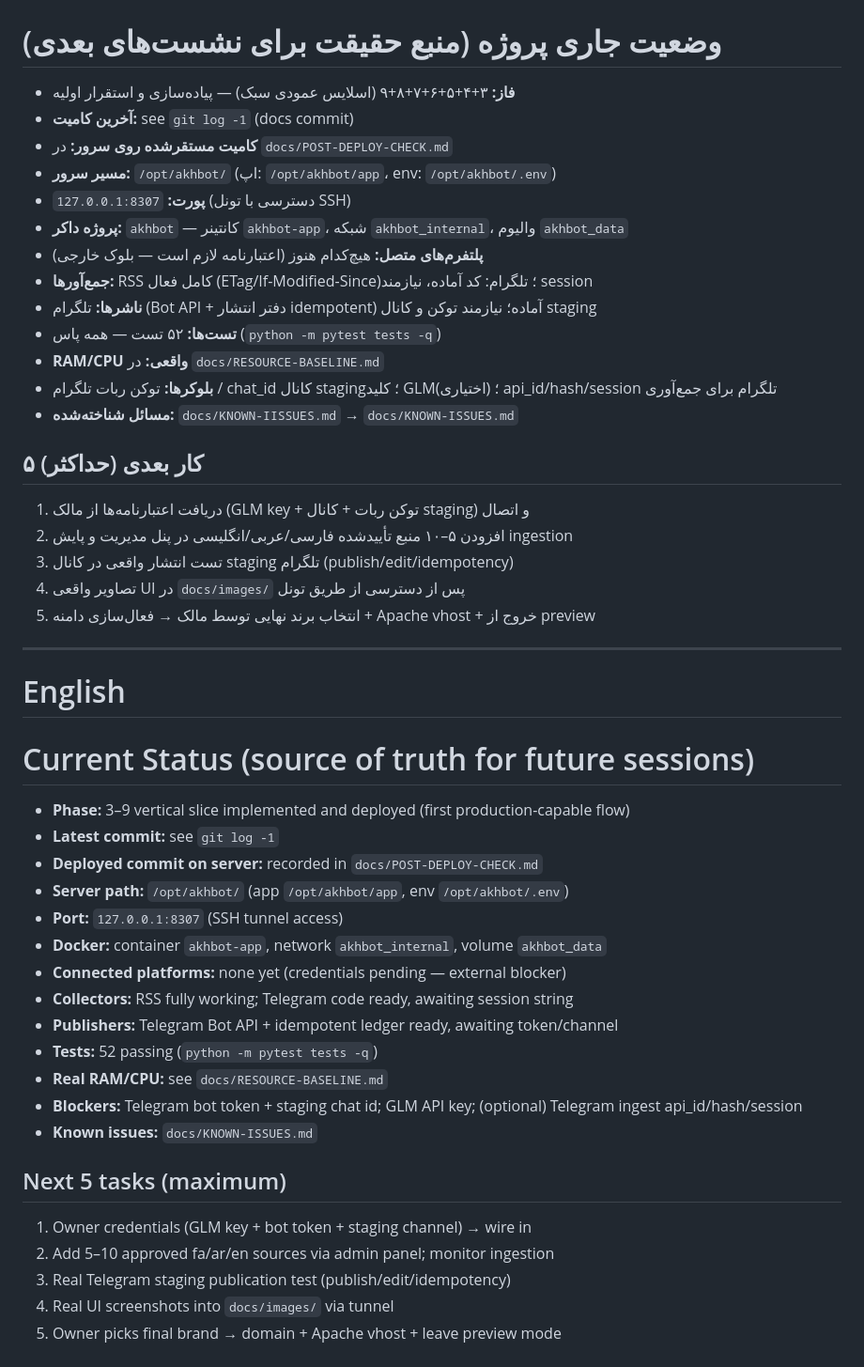
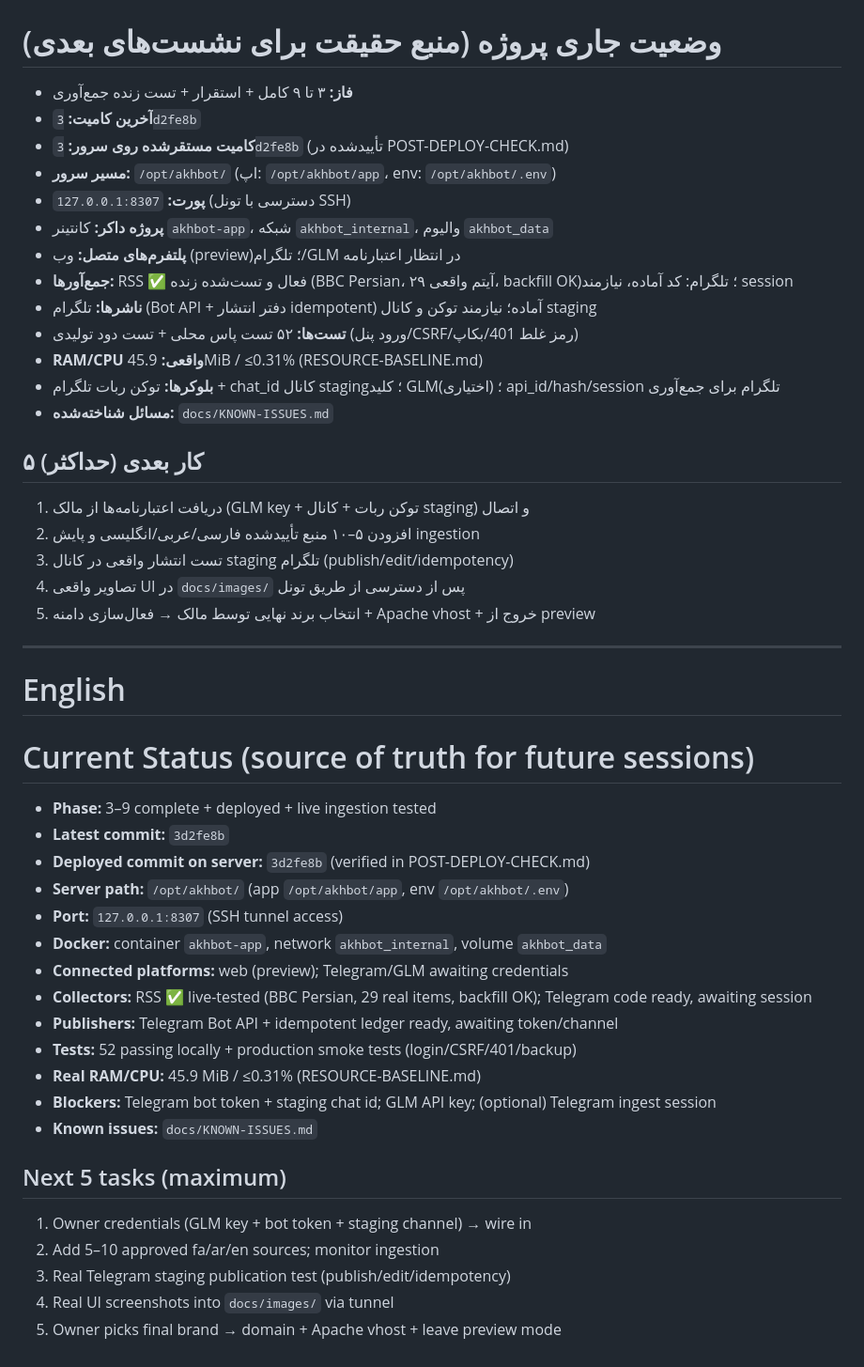
Before and after one commit to DashSaman/akh-bot, a Markdown page: docs/00-CURRENT-STATUS.md, the part around the change. Shown at 94% size. GitHub-like rendering.

Commit message:
docs: post-deploy check (live RSS E2E + backfill verified) and resource baseline

```diff
--- a/docs/00-CURRENT-STATUS.md
+++ b/docs/00-CURRENT-STATUS.md
@@ -2,23 +2,23 @@
 
 # وضعیت جاری پروژه (منبع حقیقت برای نشست‌های بعدی)
 
-- **فاز:** ۳+۴+۵+۶+۷+۸+۹ (اسلایس عمودی سبک) — پیاده‌سازی و استقرار اولیه
-- **آخرین کامیت:** see `git log -1` (docs commit)
-- **کامیت مستقرشده روی سرور:** در `docs/POST-DEPLOY-CHECK.md`
+- **فاز:** ۳ تا ۹ کامل + استقرار + تست زنده جمع‌آوری
+- **آخرین کامیت:** `3d2fe8b`
+- **کامیت مستقرشده روی سرور:** `3d2fe8b` (تأییدشده در POST-DEPLOY-CHECK.md)
 - **مسیر سرور:** `/opt/akhbot/` (اپ: `/opt/akhbot/app`، env: `/opt/akhbot/.env`)
 - **پورت:** `127.0.0.1:8307` (دسترسی با تونل SSH)
-- **پروژه داکر:** `akhbot` — کانتینر `akhbot-app`، شبکه `akhbot_internal`، والیوم `akhbot_data`
-- **پلتفرم‌های متصل:** هیچ‌کدام هنوز (اعتبارنامه لازم است — بلوک خارجی)
-- **جمع‌آورها:** RSS کامل فعال (ETag/If-Modified-Since)؛ تلگرام: کد آماده، نیازمند session
+- **پروژه داکر:** کانتینر `akhbot-app`، شبکه `akhbot_internal`، والیوم `akhbot_data`
+- **پلتفرم‌های متصل:** وب (preview)؛ تلگرام/GLM در انتظار اعتبارنامه
+- **جمع‌آورها:** RSS ✅ فعال و تست‌شده زنده (BBC Persian، ۲۹ آیتم واقعی، backfill OK)؛ تلگرام: کد آماده، نیازمند session
 - **ناشرها:** تلگرام (Bot API + دفتر انتشار idempotent) آماده؛ نیازمند توکن و کانال staging
-- **تست‌ها:** ۵۲ تست — همه پاس (`python -m pytest tests -q`)
-- **RAM/CPU واقعی:** در `docs/RESOURCE-BASELINE.md`
-- **بلوکرها:** توکن ربات تلگرام / chat_id کانال staging؛ کلید GLM؛ (اختیاری) api_id/hash/session تلگرام برای جمع‌آوری
-- **مسائل شناخته‌شده:** `docs/KNOWN-IISSUES.md` → `docs/KNOWN-ISSUES.md`
+- **تست‌ها:** ۵۲ تست پاس محلی + تست دود تولیدی (ورود پنل/CSRF/رمز غلط 401/بکاپ)
+- **RAM/CPU واقعی:** 45.9MiB / ≤0.31% (RESOURCE-BASELINE.md)
+- **بلوکرها:** توکن ربات تلگرام + chat_id کانال staging؛ کلید GLM؛ (اختیاری) api_id/hash/session تلگرام برای جمع‌آوری
+- **مسائل شناخته‌شده:** `docs/KNOWN-ISSUES.md`
 
 ## ۵ کار بعدی (حداکثر)
 1. دریافت اعتبارنامه‌ها از مالک (GLM key + توکن ربات + کانال staging) و اتصال
-2. افزودن ۵–۱۰ منبع تأییدشده فارسی/عربی/انگلیسی در پنل مدیریت و پایش ingestion
+2. افزودن ۵–۱۰ منبع تأییدشده فارسی/عربی/انگلیسی و پایش ingestion
 3. تست انتشار واقعی در کانال staging تلگرام (publish/edit/idempotency)
 4. تصاویر واقعی UI در `docs/images/` پس از دسترسی از طریق تونل
 5. انتخاب برند نهایی توسط مالک → فعال‌سازی دامنه + Apache vhost + خروج از preview
@@ -29,23 +29,23 @@
 
 # Current Status (source of truth for future sessions)
 
-- **Phase:** 3–9 vertical slice implemented and deployed (first production-capable flow)
-- **Latest commit:** see `git log -1`
-- **Deployed commit on server:** recorded in `docs/POST-DEPLOY-CHECK.md`
+- **Phase:** 3–9 complete + deployed + live ingestion tested
+- **Latest commit:** `3d2fe8b`
+- **Deployed commit on server:** `3d2fe8b` (verified in POST-DEPLOY-CHECK.md)
 - **Server path:** `/opt/akhbot/` (app `/opt/akhbot/app`, env `/opt/akhbot/.env`)
 - **Port:** `127.0.0.1:8307` (SSH tunnel access)
 - **Docker:** container `akhbot-app`, network `akhbot_internal`, volume `akhbot_data`
-- **Connected platforms:** none yet (credentials pending — external blocker)
-- **Collectors:** RSS fully working; Telegram code ready, awaiting session string
+- **Connected platforms:** web (preview); Telegram/GLM awaiting credentials
+- **Collectors:** RSS ✅ live-tested (BBC Persian, 29 real items, backfill OK); Telegram code ready, awaiting session
 - **Publishers:** Telegram Bot API + idempotent ledger ready, awaiting token/channel
-- **Tests:** 52 passing (`python -m pytest tests -q`)
-- **Real RAM/CPU:** see `docs/RESOURCE-BASELINE.md`
-- **Blockers:** Telegram bot token + staging chat id; GLM API key; (optional) Telegram ingest api_id/hash/session
+- **Tests:** 52 passing locally + production smoke tests (login/CSRF/401/backup)
+- **Real RAM/CPU:** 45.9 MiB / ≤0.31% (RESOURCE-BASELINE.md)
+- **Blockers:** Telegram bot token + staging chat id; GLM API key; (optional) Telegram ingest session
 - **Known issues:** `docs/KNOWN-ISSUES.md`
 
 ## Next 5 tasks (maximum)
 1. Owner credentials (GLM key + bot token + staging channel) → wire in
-2. Add 5–10 approved fa/ar/en sources via admin panel; monitor ingestion
+2. Add 5–10 approved fa/ar/en sources; monitor ingestion
 3. Real Telegram staging publication test (publish/edit/idempotency)
 4. Real UI screenshots into `docs/images/` via tunnel
 5. Owner picks final brand → domain + Apache vhost + leave preview mode
```
Also changed, not shown: docs/POST-DEPLOY-CHECK.md (added, +33 -0 lines), docs/RESOURCE-BASELINE.md (added, +22 -0 lines).
